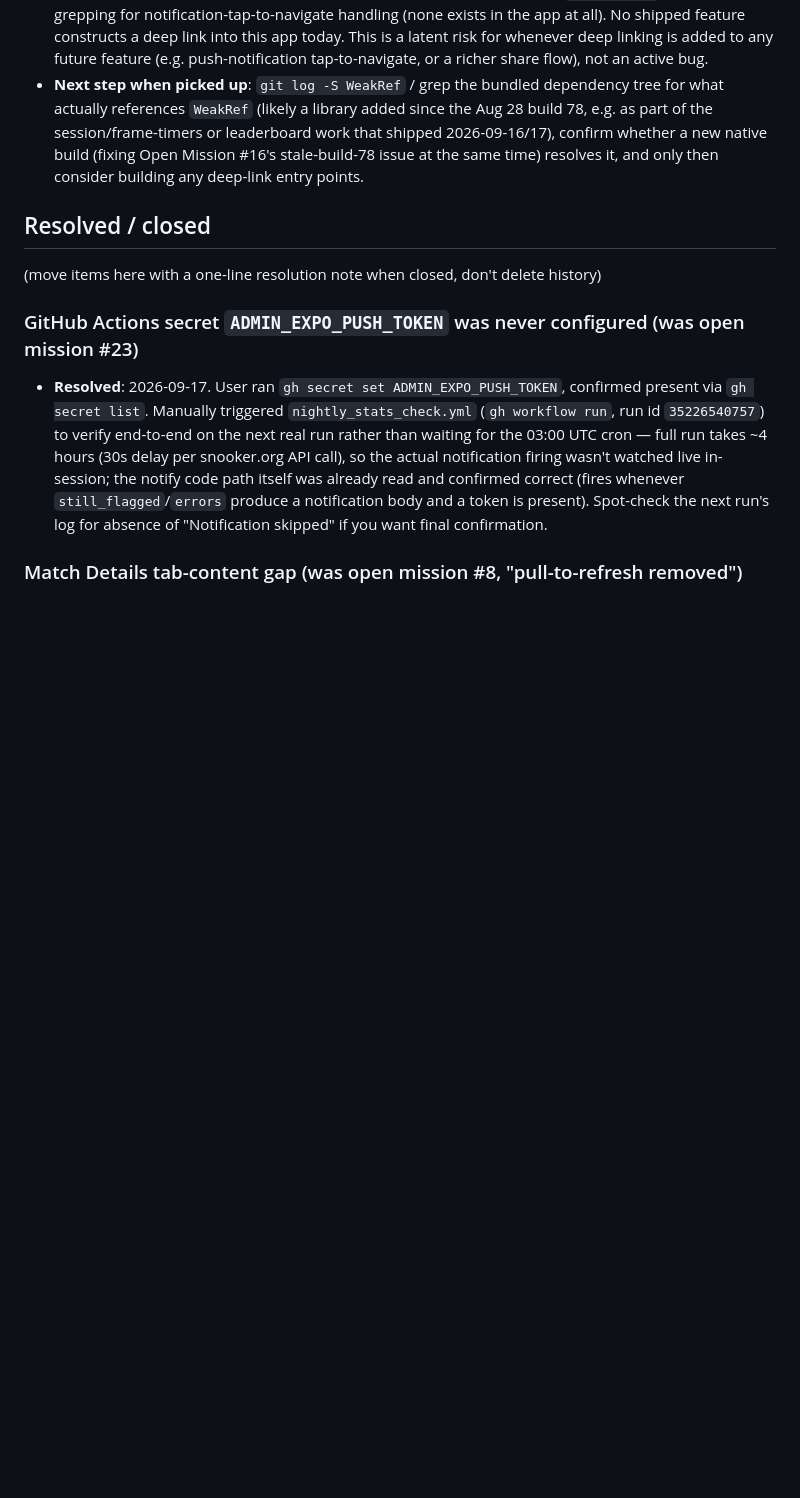
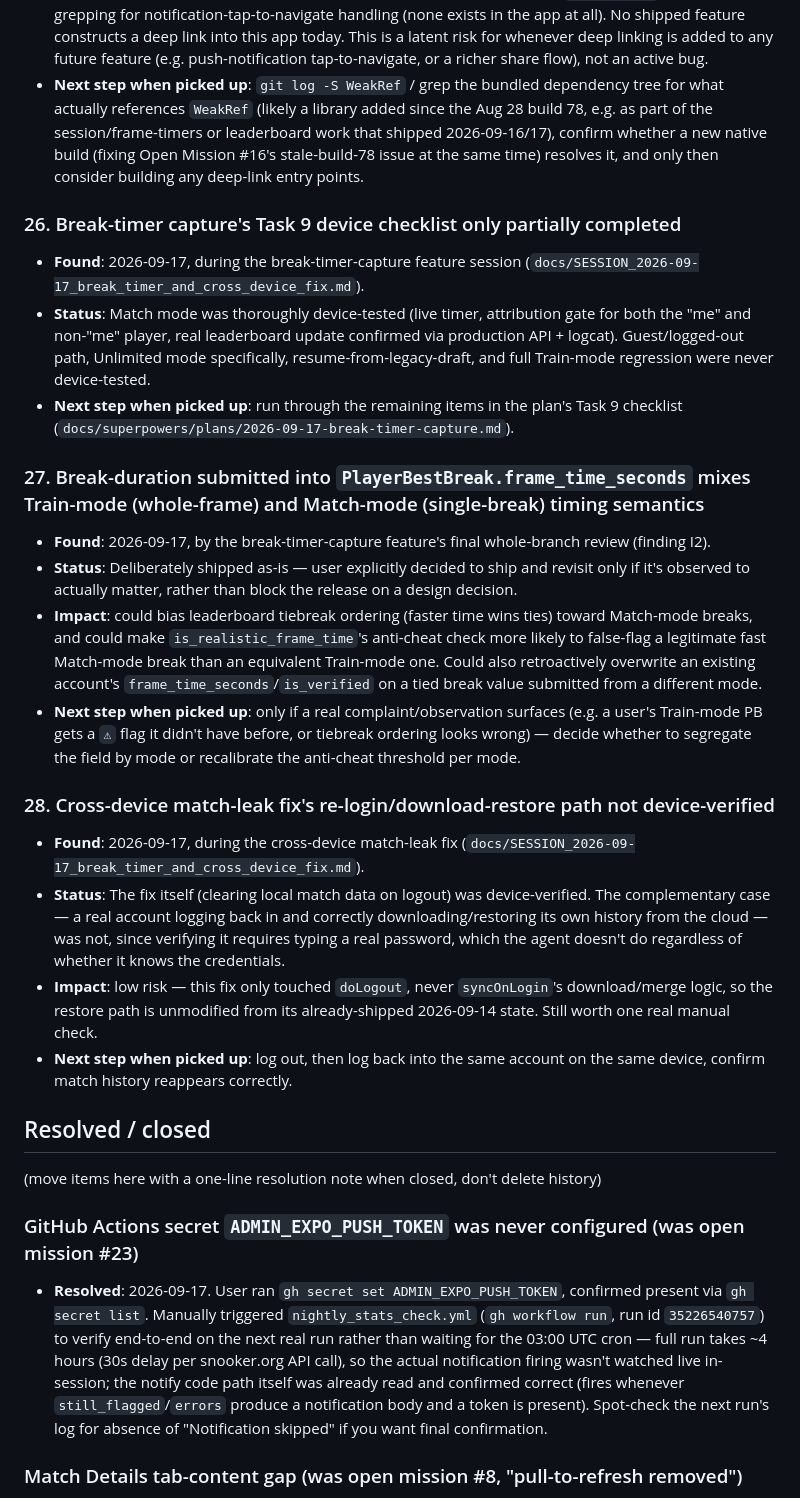
Before and after one commit to Avielpa/snookerApp, a Markdown page: docs/OPEN_MISSIONS.md, the part around the change. Drawn GitHub-style; blank space fills up the shorter version.

Commit message:
docs: session writeup + open missions for break-timer capture and cross-device fix
Co-Authored-By: Claude Sonnet 5 <noreply@anthropic.com>

```diff
--- a/docs/OPEN_MISSIONS.md
+++ b/docs/OPEN_MISSIONS.md
@@ -162,6 +162,23 @@ Running list of known issues, deferred work, and follow-ups that are NOT current
 - **Impact**: currently none for real users — confirmed by reading `services/shareService.ts` (the "Challenge a friend" share flow only sends Play Store/App Store URLs, no `maxbreak://` deep link) and grepping for notification-tap-to-navigate handling (none exists in the app at all). No shipped feature constructs a deep link into this app today. This is a latent risk for whenever deep linking is added to any future feature (e.g. push-notification tap-to-navigate, or a richer share flow), not an active bug.
 - **Next step when picked up**: `git log -S WeakRef` / grep the bundled dependency tree for what actually references `WeakRef` (likely a library added since the Aug 28 build 78, e.g. as part of the session/frame-timers or leaderboard work that shipped 2026-09-16/17), confirm whether a new native build (fixing Open Mission #16's stale-build-78 issue at the same time) resolves it, and only then consider building any deep-link entry points.
 
+### 26. Break-timer capture's Task 9 device checklist only partially completed
+- **Found**: 2026-09-17, during the break-timer-capture feature session (`docs/SESSION_2026-09-17_break_timer_and_cross_device_fix.md`).
+- **Status**: Match mode was thoroughly device-tested (live timer, attribution gate for both the "me" and non-"me" player, real leaderboard update confirmed via production API + logcat). Guest/logged-out path, Unlimited mode specifically, resume-from-legacy-draft, and full Train-mode regression were never device-tested.
+- **Next step when picked up**: run through the remaining items in the plan's Task 9 checklist (`docs/superpowers/plans/2026-09-17-break-timer-capture.md`).
+
+### 27. Break-duration submitted into `PlayerBestBreak.frame_time_seconds` mixes Train-mode (whole-frame) and Match-mode (single-break) timing semantics
+- **Found**: 2026-09-17, by the break-timer-capture feature's final whole-branch review (finding I2).
+- **Status**: Deliberately shipped as-is — user explicitly decided to ship and revisit only if it's observed to actually matter, rather than block the release on a design decision.
+- **Impact**: could bias leaderboard tiebreak ordering (faster time wins ties) toward Match-mode breaks, and could make `is_realistic_frame_time`'s anti-cheat check more likely to false-flag a legitimate fast Match-mode break than an equivalent Train-mode one. Could also retroactively overwrite an existing account's `frame_time_seconds`/`is_verified` on a tied break value submitted from a different mode.
+- **Next step when picked up**: only if a real complaint/observation surfaces (e.g. a user's Train-mode PB gets a `⚠` flag it didn't have before, or tiebreak ordering looks wrong) — decide whether to segregate the field by mode or recalibrate the anti-cheat threshold per mode.
+
+### 28. Cross-device match-leak fix's re-login/download-restore path not device-verified
+- **Found**: 2026-09-17, during the cross-device match-leak fix (`docs/SESSION_2026-09-17_break_timer_and_cross_device_fix.md`).
+- **Status**: The fix itself (clearing local match data on logout) was device-verified. The complementary case — a real account logging back in and correctly downloading/restoring its own history from the cloud — was not, since verifying it requires typing a real password, which the agent doesn't do regardless of whether it knows the credentials.
+- **Impact**: low risk — this fix only touched `doLogout`, never `syncOnLogin`'s download/merge logic, so the restore path is unmodified from its already-shipped 2026-09-14 state. Still worth one real manual check.
+- **Next step when picked up**: log out, then log back into the same account on the same device, confirm match history reappears correctly.
+
 ## Resolved / closed
 (move items here with a one-line resolution note when closed, don't delete history)
 
```
Also changed, not shown: docs/SESSION_2026-09-17_break_timer_and_cross_device_fix.md (added, +84 -0 lines).
